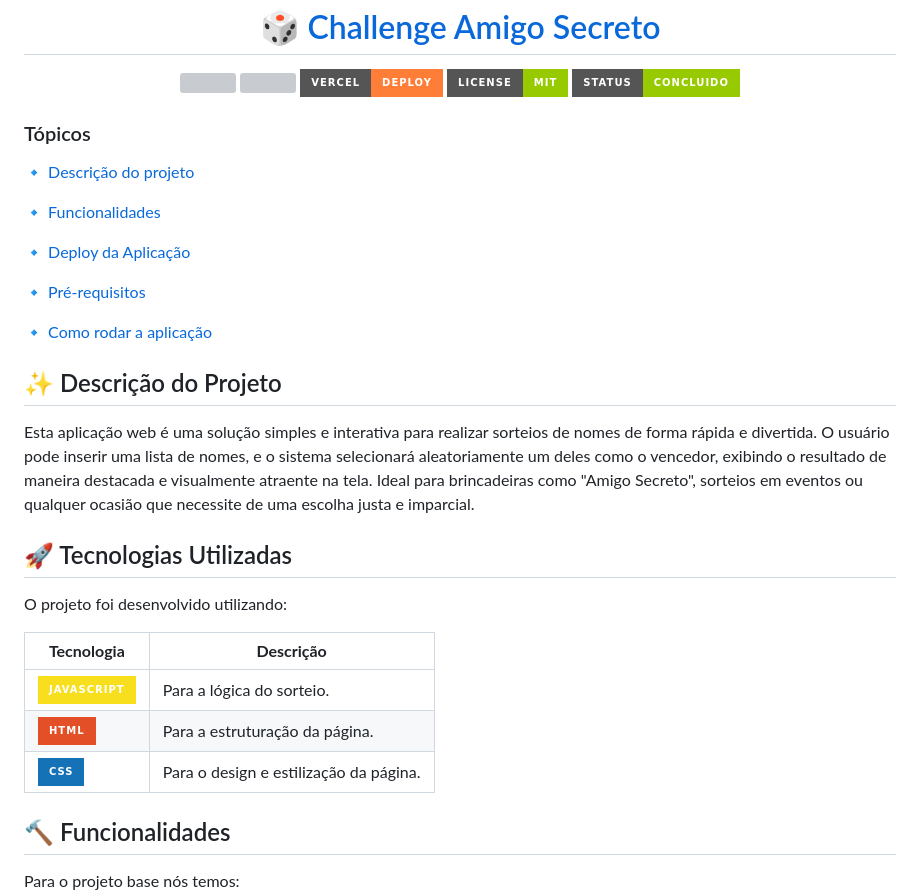
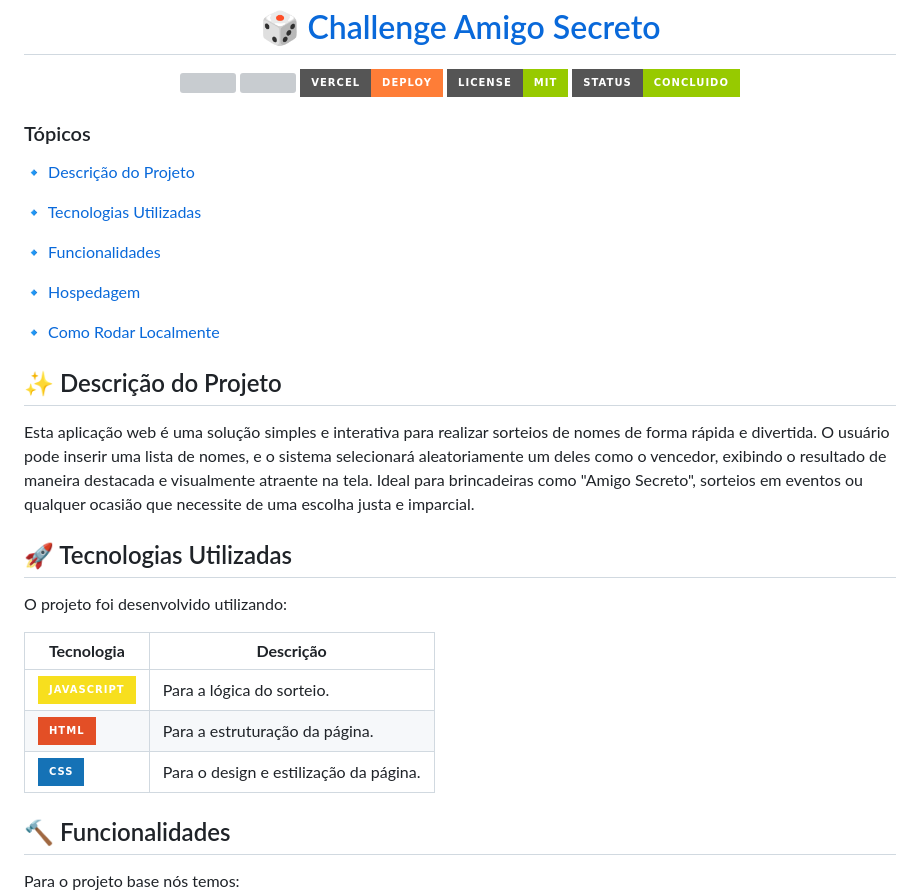
Before and after one commit to Wandersood/ChallengeAmigoSecreto_G8-One, a Markdown page: README.md, the part around one of its changes. GitHub-like rendering; badges without logos; grey boxes are pictures that could not be loaded.

Commit message:
alteracao README

```diff
--- a/README.md
+++ b/README.md
@@ -10,21 +10,24 @@
   <img src="http://img.shields.io/static/v1?label=STATUS&message=CONCLUIDO&color=GREEN&style=for-the-badge"/>
 </p>
 
+
 ### Tópicos
 
-  :small_blue_diamond: [Descrição do projeto](#descrição-do-projeto)
+  :small_blue_diamond: [Descrição do Projeto](#descrição-do-projeto)
+
+  :small_blue_diamond: [Tecnologias Utilizadas](#tecnologias-utilizadas)
 
   :small_blue_diamond: [Funcionalidades](#funcionalidades)
 
-  :small_blue_diamond: [Deploy da Aplicação](#deploy-da-aplicação-dash)
+  :small_blue_diamond: [Hospedagem](#hospedagem)
 
-  :small_blue_diamond: [Pré-requisitos](#pré-requisitos)
+  :small_blue_diamond: [Como Rodar Localmente](#como-rodar-localmente-arrow_forward)
 
-  :small_blue_diamond: [Como rodar a aplicação](#como-rodar-a-aplicação-arrow_forward)
 
 
 ## ✨ Descrição do Projeto
 Esta aplicação web é uma solução simples e interativa para realizar sorteios de nomes de forma rápida e divertida. O usuário pode inserir uma lista de nomes, e o sistema selecionará aleatoriamente um deles como o vencedor, exibindo o resultado de maneira destacada e visualmente atraente na tela. Ideal para brincadeiras como "Amigo Secreto", sorteios em eventos ou qualquer ocasião que necessite de uma escolha justa e imparcial.
+
 
 ## 🚀 Tecnologias Utilizadas
 
@@ -35,6 +38,7 @@ O projeto foi desenvolvido utilizando:
 | [![JavaScript](https://img.shields.io/badge/JavaScript-F7DF1E?style=for-the-badge&logo=javascript&logoColor=black)](https://developer.mozilla.org/en-US/docs/Web/JavaScript) | Para a lógica do sorteio.                                                     |
 | [![HTML](https://img.shields.io/badge/HTML-E34F26?style=for-the-badge&logo=html5&logoColor=white)](https://developer.mozilla.org/en-US/docs/Web/HTML) | Para a estruturação da página.                                                |
 | [![CSS](https://img.shields.io/badge/CSS-1572B6?style=for-the-badge&logo=css3&logoColor=white)](https://developer.mozilla.org/en-US/docs/Web/CSS) | Para o design e estilização da página.                                        |
+
 
 ## 🔨 Funcionalidades
 Para o projeto base nós temos:
```
Also changed, not shown: other parts of README.md (+2 -0 lines).
